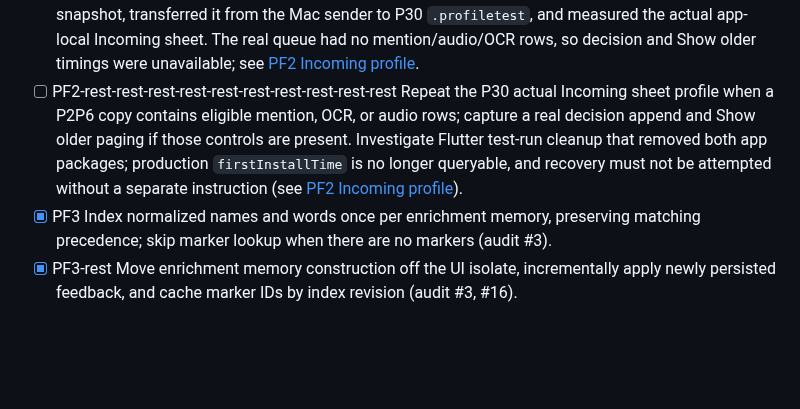
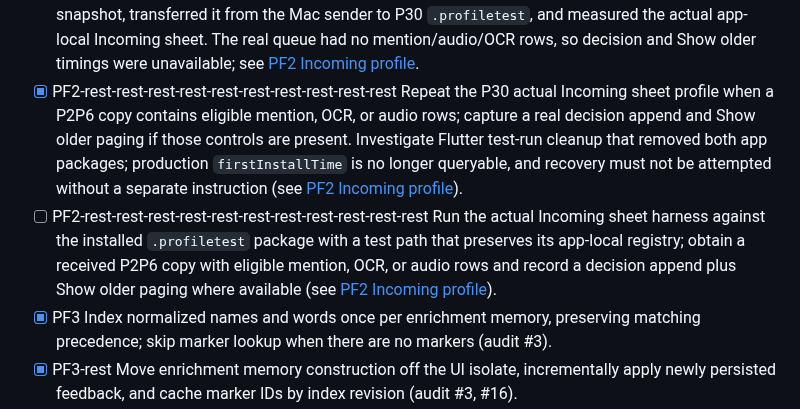
Before and after one commit to berlogabob/TypstSeq, a Markdown page: docs/plans/activity-plan.md, the part around the change. GitHub-like rendering; blank space fills up the shorter version.

Commit message:
docs: record PF2 Incoming profile follow-up
Record the safe device test attempt and the remaining profiletest runner and eligible-row measurement work.

Co-Authored-By: Codex <noreply@openai.com>

```diff
--- a/docs/plans/activity-plan.md
+++ b/docs/plans/activity-plan.md
@@ -546,7 +546,8 @@ Issues found:
 - [x] PF2-rest-rest-rest-rest-rest-rest-rest (2026-11-05) Actual Incoming sheet profile harness delivered and verified by focused/full Flutter tests. Device measurement could not be collected: P30 no longer has `org.tylog.tylog.profiletest` installed or its app data; see [PF2 Incoming profile](tylog-plus/evidence/PF2-incoming-profile.md). Production `firstInstallTime` remained 2026-11-05 15:27:02.
 - [x] PF2-rest-rest-rest-rest-rest-rest-rest-rest Run `pf2_incoming_sheet_profile_test.dart` on P30 after restoring the existing P2P6 vault copy to `.profiletest` app storage; capture actual-sheet readiness, mention computation, row frames, decision actions, Show older, and retained heap. The Mac screen was locked, so the P2P sender could not be started through its UI and no substitute transfer or vault selection was attempted; see [PF2 Incoming profile](tylog-plus/evidence/PF2-incoming-profile.md).
 - [x] PF2-rest-rest-rest-rest-rest-rest-rest-rest-rest (2026-11-05) Recreated the read-only P2P6 APFS snapshot, transferred it from the Mac sender to P30 `.profiletest`, and measured the actual app-local Incoming sheet. The real queue had no mention/audio/OCR rows, so decision and Show older timings were unavailable; see [PF2 Incoming profile](tylog-plus/evidence/PF2-incoming-profile.md).
-- [ ] PF2-rest-rest-rest-rest-rest-rest-rest-rest-rest-rest Repeat the P30 actual Incoming sheet profile when a P2P6 copy contains eligible mention, OCR, or audio rows; capture a real decision append and Show older paging if those controls are present. Investigate Flutter test-run cleanup that removed both app packages; production `firstInstallTime` is no longer queryable, and recovery must not be attempted without a separate instruction (see [PF2 Incoming profile](tylog-plus/evidence/PF2-incoming-profile.md)).
+- [x] PF2-rest-rest-rest-rest-rest-rest-rest-rest-rest-rest Repeat the P30 actual Incoming sheet profile when a P2P6 copy contains eligible mention, OCR, or audio rows; capture a real decision append and Show older paging if those controls are present. Investigate Flutter test-run cleanup that removed both app packages; production `firstInstallTime` is no longer queryable, and recovery must not be attempted without a separate instruction (see [PF2 Incoming profile](tylog-plus/evidence/PF2-incoming-profile.md)).
+- [ ] PF2-rest-rest-rest-rest-rest-rest-rest-rest-rest-rest-rest Run the actual Incoming sheet harness against the installed `.profiletest` package with a test path that preserves its app-local registry; obtain a received P2P6 copy with eligible mention, OCR, or audio rows and record a decision append plus Show older paging where available (see [PF2 Incoming profile](tylog-plus/evidence/PF2-incoming-profile.md)).
 - [x] PF3 Index normalized names and words once per enrichment memory, preserving matching precedence; skip marker lookup when there are no markers (audit #3).
 - [x] PF3-rest Move enrichment memory construction off the UI isolate, incrementally apply newly persisted feedback, and cache marker IDs by index revision (audit #3, #16).
 - [x] PF3-rest-rest Move per-day resolution, tag matching and link scans off the UI isolate; (audit #3, #16).
```
Also changed, not shown: 1 other file.
